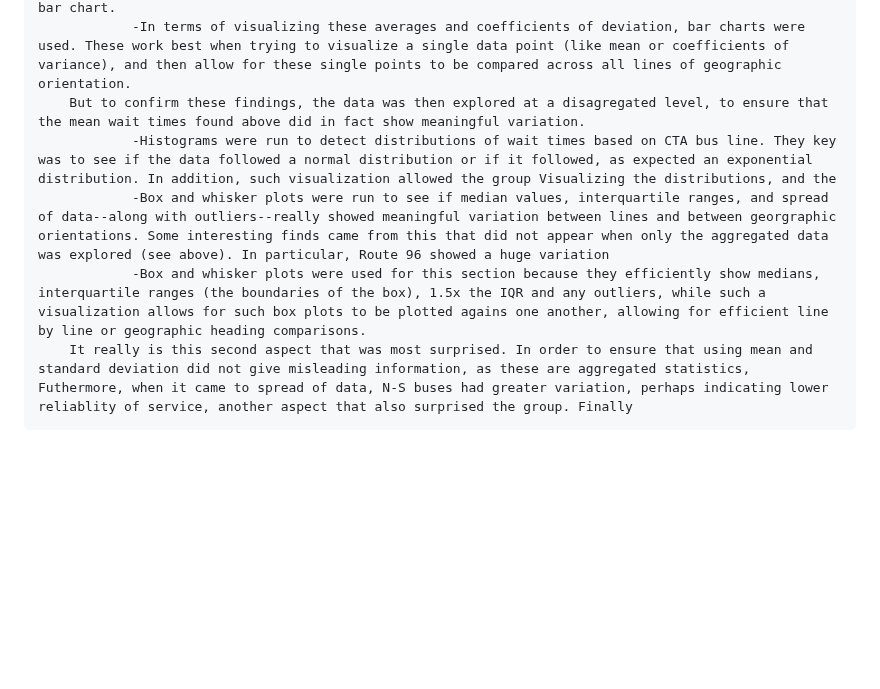
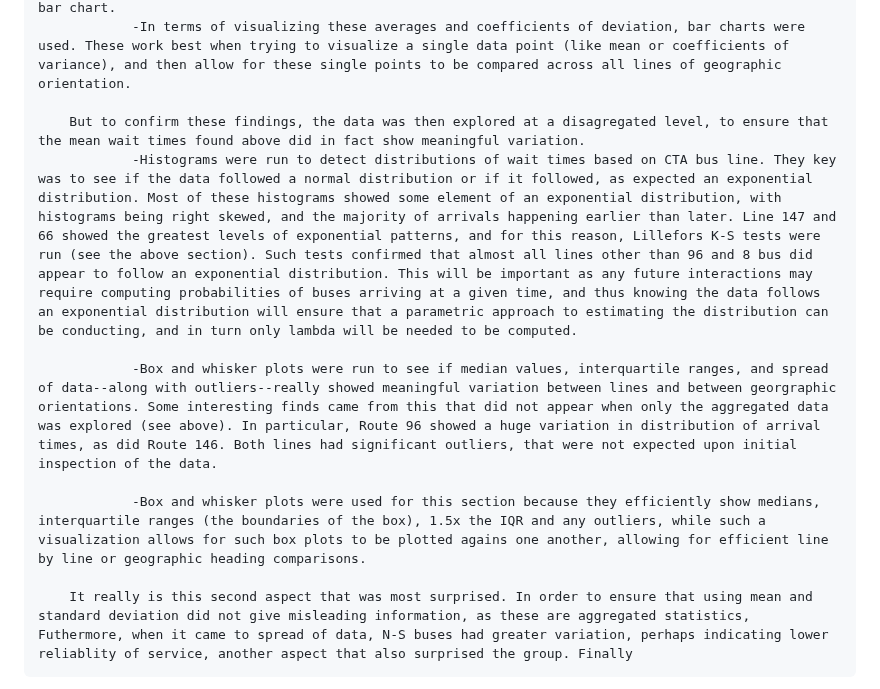
Before and after one commit to mhorowitz11213/CS424_Fall2016_Project, a Markdown page: Assignment Two/Report2.md, the part around the change. GitHub-like rendering; blank space fills up the shorter version.

```diff
--- a/Assignment Two/Report2.md
+++ b/Assignment Two/Report2.md
@@ -143,10 +143,14 @@ SECTION THREE: EXPLORE THE DATA AND DISCUSS SECONDARY DATA
                 -Average times both by bus line, or by N-S vs E-W heading, showed longer wait times. In particular, route 96 had wait times that exceed half an hour on average, and lines 146 and 147 which form the backbone of the lakefronts N-S routes had average wait times of around 15 and 12 minutes respectively. Compare this to Routes 20 and 56, two of the most important E-W bus lines, each of which had average wait times of around 6-8 minutes. And since all lines appeared to have similar coefficients of variation (.7-.8), with only 8 and 96 having slight differences (.4-.5), it can be said that the mean fairly accurately represents the true wait times found by line.
                 -Average deviation between real and ventra times were also calculated and depicted using a bar chart.
                 -In terms of visualizing these averages and coefficients of deviation, bar charts were used. These work best when trying to visualize a single data point (like mean or coefficients of variance), and then allow for these single points to be compared across all lines of geographic orientation.
+
         But to confirm these findings, the data was then explored at a disagregated level, to ensure that the mean wait times found above did in fact show meaningful variation.
-                -Histograms were run to detect distributions of wait times based on CTA bus line. They key was to see if the data followed a normal distribution or if it followed, as expected an exponential distribution. In addition, such visualization allowed the group Visualizing the distributions, and the
-                -Box and whisker plots were run to see if median values, interquartile ranges, and spread of data--along with outliers--really showed meaningful variation between lines and between georgraphic orientations. Some interesting finds came from this that did not appear when only the aggregated data was explored (see above). In particular, Route 96 showed a huge variation
+                -Histograms were run to detect distributions of wait times based on CTA bus line. They key was to see if the data followed a normal distribution or if it followed, as expected an exponential distribution. Most of these histograms showed some element of an exponential distribution, with histograms being right skewed, and the majority of arrivals happening earlier than later. Line 147 and 66 showed the greatest levels of exponential patterns, and for this reason, Lillefors K-S tests were run (see the above section). Such tests confirmed that almost all lines other than 96 and 8 bus did appear to follow an exponential distribution. This will be important as any future interactions may require computing probabilities of buses arriving at a given time, and thus knowing the data follows an exponential distribution will ensure that a parametric approach to estimating the distribution can be conducting, and in turn only lambda will be needed to be computed.
+
+                -Box and whisker plots were run to see if median values, interquartile ranges, and spread of data--along with outliers--really showed meaningful variation between lines and between georgraphic orientations. Some interesting finds came from this that did not appear when only the aggregated data was explored (see above). In particular, Route 96 showed a huge variation in distribution of arrival times, as did Route 146. Both lines had significant outliers, that were not expected upon initial inspection of the data.
+
                 -Box and whisker plots were used for this section because they efficiently show medians, interquartile ranges (the boundaries of the box), 1.5x the IQR and any outliers, while such a visualization allows for such box plots to be plotted agains one another, allowing for efficient line by line or geographic heading comparisons.
+
         It really is this second aspect that was most surprised. In order to ensure that using mean and standard deviation did not give misleading information, as these are aggregated statistics, Futhermore, when it came to spread of data, N-S buses had greater variation, perhaps indicating lower reliablity of service, another aspect that also surprised the group. Finally
 
 SECTION FOUR: IMPLEMENT VISUALIZATION ALTERNATIVES
```
